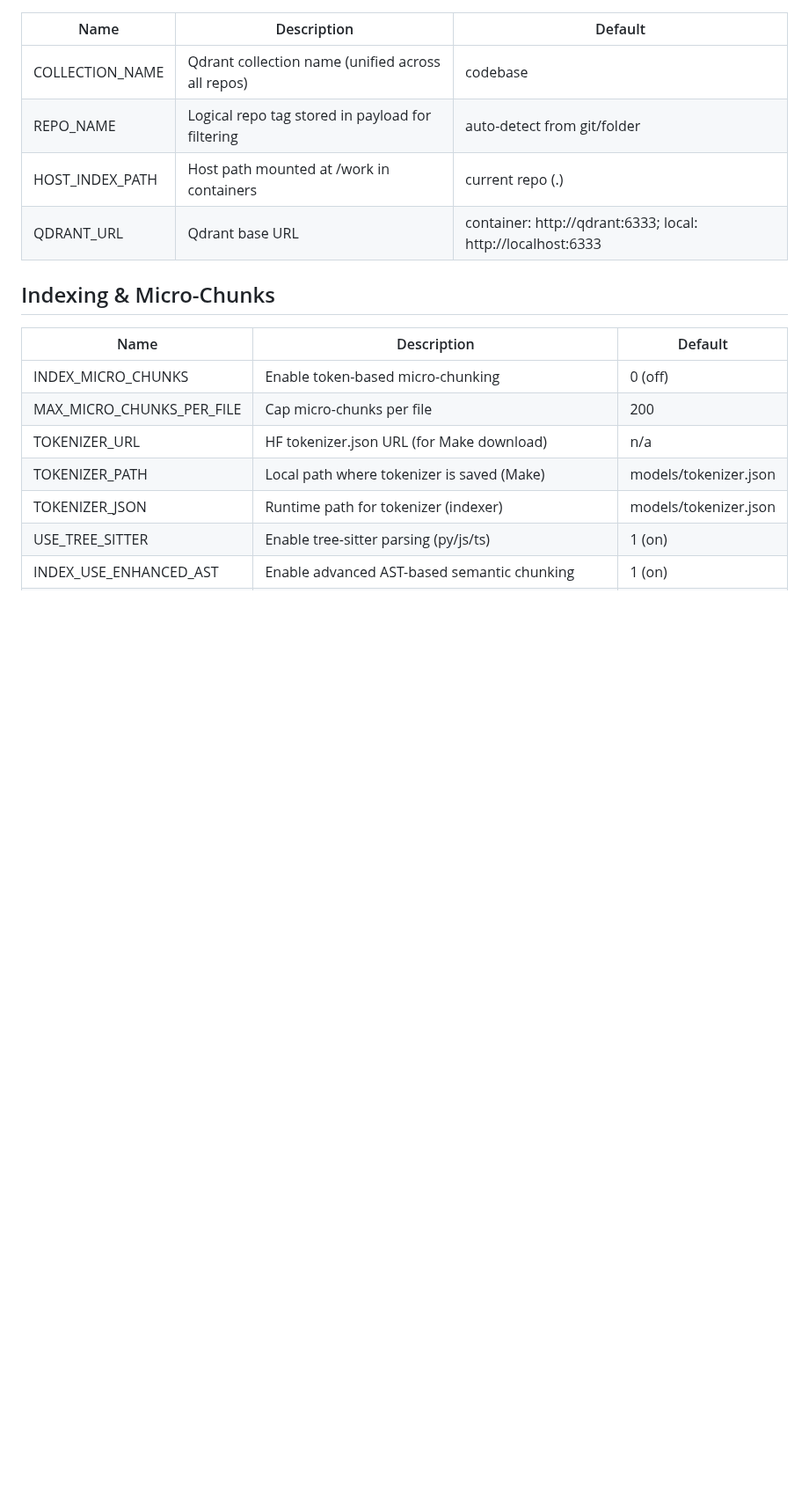
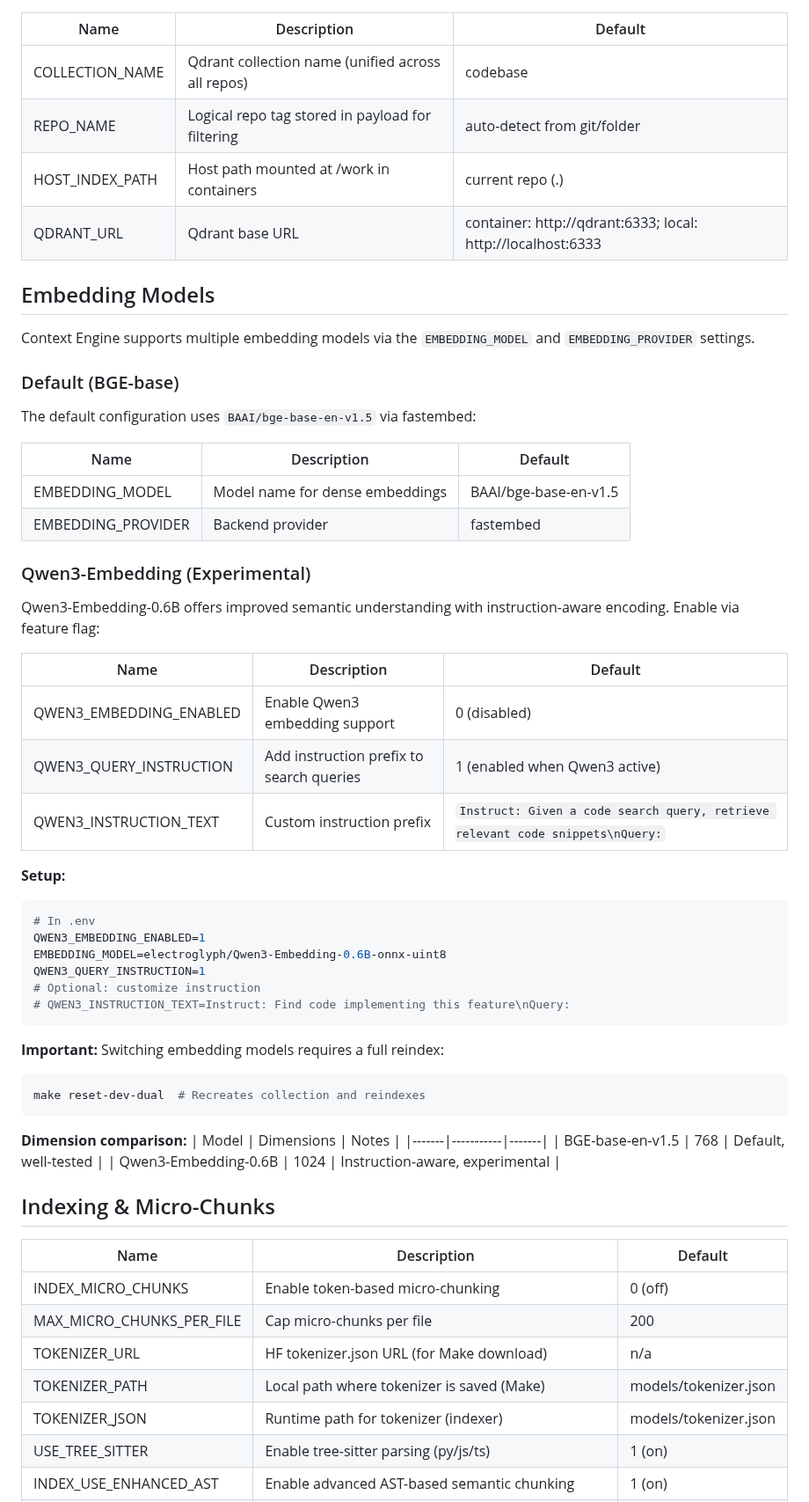
Before and after one commit to uptonking/power-context, a Markdown page: docs/CONFIGURATION.md, the part around one of its changes. Shown at 88% size. Drawn GitHub-style; blank space fills up the shorter version.

Commit message:
Add documentation for embedding model configuration
Introduces a new section in CONFIGURATION.md detailing how to configure embedding models, including default and experimental Qwen3-Embedding support. Provides environment variable references, setup instructions, and a comparison of model dimensions.

````diff
--- a/docs/CONFIGURATION.md
+++ b/docs/CONFIGURATION.md
@@ -28,6 +29,50 @@ Complete environment variable reference for Context Engine.
 | REPO_NAME | Logical repo tag stored in payload for filtering | auto-detect from git/folder |
 | HOST_INDEX_PATH | Host path mounted at /work in containers | current repo (.) |
 | QDRANT_URL | Qdrant base URL | container: http://qdrant:6333; local: http://localhost:6333 |
+
+## Embedding Models
+
+Context Engine supports multiple embedding models via the `EMBEDDING_MODEL` and `EMBEDDING_PROVIDER` settings.
+
+### Default (BGE-base)
+
+The default configuration uses `BAAI/bge-base-en-v1.5` via fastembed:
+
+| Name | Description | Default |
+|------|-------------|---------|
+| EMBEDDING_MODEL | Model name for dense embeddings | BAAI/bge-base-en-v1.5 |
+| EMBEDDING_PROVIDER | Backend provider | fastembed |
+
+### Qwen3-Embedding (Experimental)
+
+Qwen3-Embedding-0.6B offers improved semantic understanding with instruction-aware encoding. Enable via feature flag:
+
+| Name | Description | Default |
+|------|-------------|---------|
+| QWEN3_EMBEDDING_ENABLED | Enable Qwen3 embedding support | 0 (disabled) |
+| QWEN3_QUERY_INSTRUCTION | Add instruction prefix to search queries | 1 (enabled when Qwen3 active) |
+| QWEN3_INSTRUCTION_TEXT | Custom instruction prefix | `Instruct: Given a code search query, retrieve relevant code snippets\nQuery:` |
+
+**Setup:**
+```bash
+# In .env
+QWEN3_EMBEDDING_ENABLED=1
+EMBEDDING_MODEL=electroglyph/Qwen3-Embedding-0.6B-onnx-uint8
+QWEN3_QUERY_INSTRUCTION=1
+# Optional: customize instruction
+# QWEN3_INSTRUCTION_TEXT=Instruct: Find code implementing this feature\nQuery:
+```
+
+**Important:** Switching embedding models requires a full reindex:
+```bash
+make reset-dev-dual  # Recreates collection and reindexes
+```
+
+**Dimension comparison:**
+| Model | Dimensions | Notes |
+|-------|-----------|-------|
+| BGE-base-en-v1.5 | 768 | Default, well-tested |
+| Qwen3-Embedding-0.6B | 1024 | Instruction-aware, experimental |
 
 ## Indexing & Micro-Chunks
 
````
Also changed, not shown: other parts of docs/CONFIGURATION.md (+1 -0 lines).
